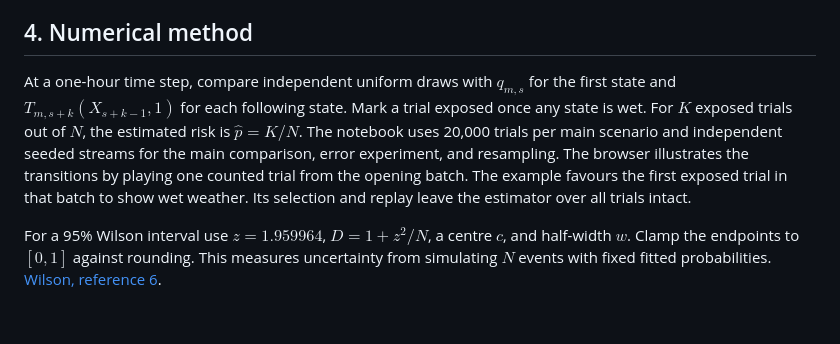
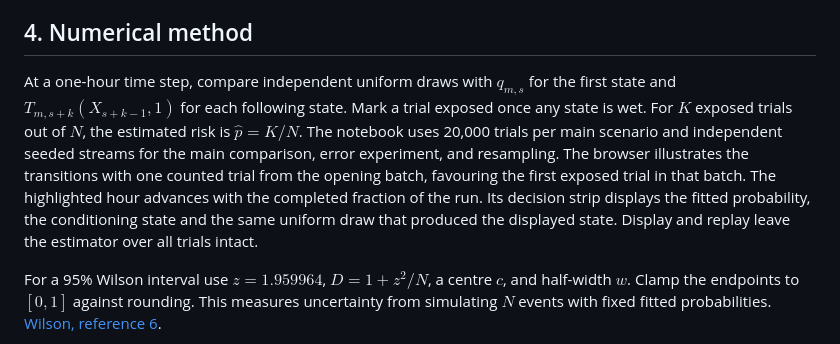
Before and after one commit to KumarageKPV/malabe-rain-risk, a Markdown page: THEORY.md, the part around the change. Drawn GitHub-style; blank space fills up the shorter version.

```diff
--- a/THEORY.md
+++ b/THEORY.md
@@ -54,7 +54,7 @@ For a one-hour event both probabilities are $q_{m,s}$. Both combined-season risk
 
 ## 4. Numerical method
 
-At a one-hour time step, compare independent uniform draws with $q_{m,s}$ for the first state and $T_{m,s+k}(X_{s+k-1},1)$ for each following state. Mark a trial exposed once any state is wet. For $K$ exposed trials out of $N$, the estimated risk is $\hat p=K/N$. The notebook uses 20,000 trials per main scenario and independent seeded streams for the main comparison, error experiment, and resampling. The browser illustrates the transitions by playing one counted trial from the opening batch. The example favours the first exposed trial in that batch to show wet weather. Its selection and replay leave the estimator over all trials intact.
+At a one-hour time step, compare independent uniform draws with $q_{m,s}$ for the first state and $T_{m,s+k}(X_{s+k-1},1)$ for each following state. Mark a trial exposed once any state is wet. For $K$ exposed trials out of $N$, the estimated risk is $\hat p=K/N$. The notebook uses 20,000 trials per main scenario and independent seeded streams for the main comparison, error experiment, and resampling. The browser illustrates the transitions with one counted trial from the opening batch, favouring the first exposed trial in that batch. The highlighted hour advances with the completed fraction of the run. Its decision strip displays the fitted probability, the conditioning state and the same uniform draw that produced the displayed state. Display and replay leave the estimator over all trials intact.
 
 For a 95% Wilson interval use $z=1.959964$, $D=1+z^2/N$, a centre $c$, and half-width $w$. Clamp the endpoints to $[0,1]$ against rounding. This measures uncertainty from simulating $N$ events with fixed fitted probabilities. [Wilson, reference 6](REFERENCES.md).
 
```
Also changed, not shown: README.md (+1 -1 lines), USER_GUIDE.md (+3 -3 lines), figures/demo-screenshot-labelled.png, figures/demo-screenshot.png, 3 other files.
